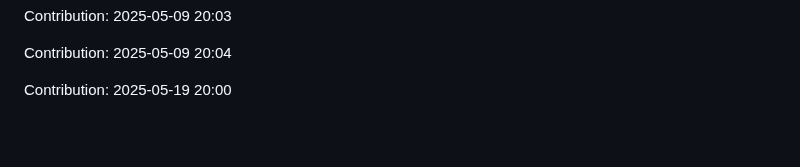
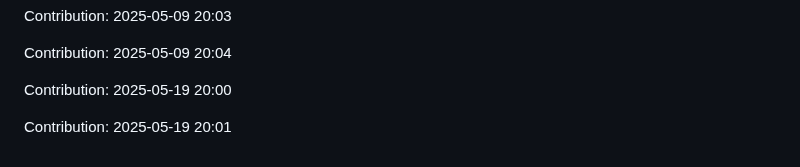
Before and after one commit to Shreyansh-77/AI-Agents, a Markdown page: README.md, the part around the change. Rendered like a GitHub page; blank space fills up the shorter version.

Commit message:
"Contribution: 2025-05-19 20:01"

```diff
--- a/README.md
+++ b/README.md
@@ -619,3 +619,5 @@ Contribution: 2025-05-09 20:03
 Contribution: 2025-05-09 20:04
 
 Contribution: 2025-05-19 20:00
+
+Contribution: 2025-05-19 20:01
```
